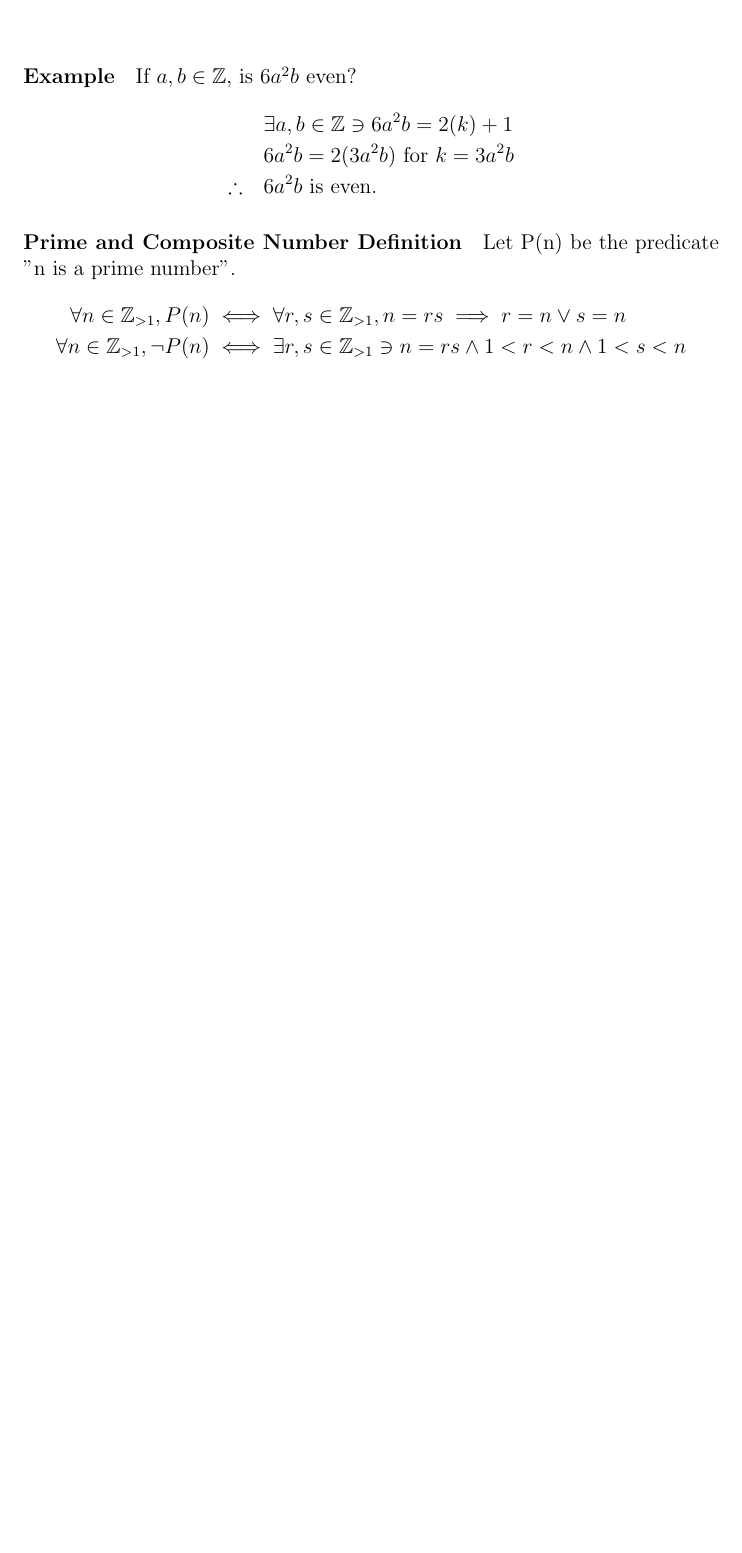
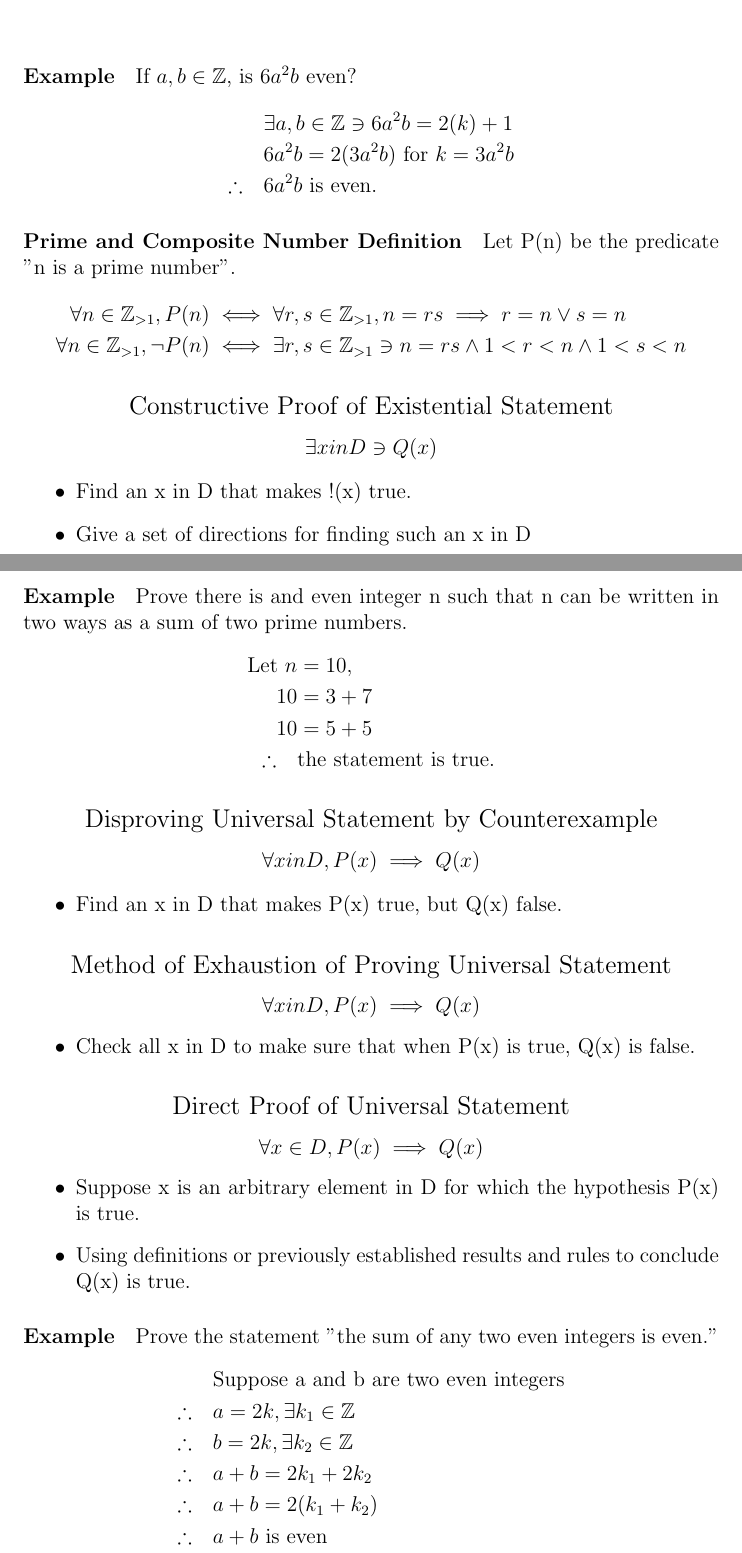
Before and after one commit to connor-petri/School, a LaTeX document (discrete-math/discrete-math.tex, which reads discrete-math/chapter-4/1-direct-proof-and-counterexample-1.tex): part of page 25 of 25 before the commit and two parts of pages 25 and 26 of 26 after it, the two joined at a grey line, cut so that both start at the same text, the shorter picture padded with empty space. The pictures show the PDF file discrete-math/discrete-math.pdf that the author committed with the source.

Commit message:
Raw notes 4/29

```diff
--- a/discrete-math/chapter-4/1-direct-proof-and-counterexample-1.tex
+++ b/discrete-math/chapter-4/1-direct-proof-and-counterexample-1.tex
@@ -28,3 +28,72 @@ Let P(n) be the predicate "n is a prime number".
     \forall n \in \mathbb{Z}_{>1}, P(n) &\iff \forall r, s \in \mathbb{Z}_{>1}, n=rs \implies r=n \lor s=n\\
     \forall n \in \mathbb{Z}_{>1}, \neg P(n) &\iff \exists r, s \in \mathbb{Z}_{>1} \ni n=rs \land 1 < r < n \land 1 < s < n
 \end{align*}
+
+\subsubsection*{Constructive Proof of Existential Statement}
+\begin{equation*}
+    \exists x in D \ni Q(x)
+\end{equation*}
+\begin{itemize}
+    \item Find an x in D that makes !(x) true.
+    \item Give a set of directions for finding such an x in D
+\end{itemize}
+
+\paragraph*{Example}
+Prove there is and even integer n such that n can be written in two ways as a sum of two prime numbers.
+\begin{align*}
+    \text{Let } n &= 10,\\
+    10 &= 3 + 7\\
+    10 &= 5+5\\
+    \therefore \quad &\text{the statement is true.}
+\end{align*}
+
+\subsubsection*{Disproving Universal Statement by Counterexample}
+\begin{equation*}
+    \forall x in D, P(x) \implies Q(x)
+\end{equation*}
+
+\begin{itemize}
+    \item Find an x in D that makes P(x) true, but Q(x) false.
+\end{itemize}
+
+% \paragraph*{Example}
+% Disprove the statement $\forall n, k \in \mathbb{Z}, n = 2k \implies \frac{n-1}{2} = 2k + 1$
+% \begin{align*}
+%     Let n = 1\\
+%     1 = 2(0) + 1, \therefore n is odd.
+%     \frac{1-1}{2}
+% \end{align*}
+
+\subsubsection*{Method of Exhaustion of Proving Universal Statement}
+\begin{equation*}
+    \forall x in D, P(x) \implies Q(x)
+\end{equation*}
+\begin{itemize}
+    \item Check all x in D to make sure that when P(x) is true, Q(x) is false.
+\end{itemize}
+
+% \paragraph*{Example}
+% Prove the statement "$\forall n \in 4 \leq n \leq 10, n = a + b$ where a and b are prime numbers.
+% \begin{align*}
+%     n &= 4, \quad 4 &= 2+2
+% \end{align*}
+
+\subsubsection*{Direct Proof of Universal Statement}
+\begin{equation*}
+    \forall x \in D, P(x) \implies Q(x)
+\end{equation*}
+\begin{itemize}
+    \item Suppose x is an arbitrary element in D for which the hypothesis P(x) is true.
+    \item Using definitions or previously established results and rules to conclude Q(x) is true.
+\end{itemize}
+
+\paragraph*{Example}
+Prove the statement "the sum of any two even integers is even."
+\begin{align*}
+    &\text{Suppose a and b are two even integers}\\
+    \therefore \quad & a = 2k, \exists k_1 \in \mathbb{Z}\\
+    \therefore \quad & b = 2k, \exists k_2 \in \mathbb{Z}\\
+    \therefore \quad & a + b = 2k_1 + 2k_2\\
+    \therefore \quad & a + b = 2(k_1 + k_2)\\
+    \therefore \quad & a + b \text{ is even}
+\end{align*}
```
Also changed, not shown: discrete-math/discrete-math.tex (+1 -1 lines), discrete-math/discrete-math.pdf, discrete-math/chapter-4/1-direct-proof-and-counterexample-1.tex (2 more changed lines).
